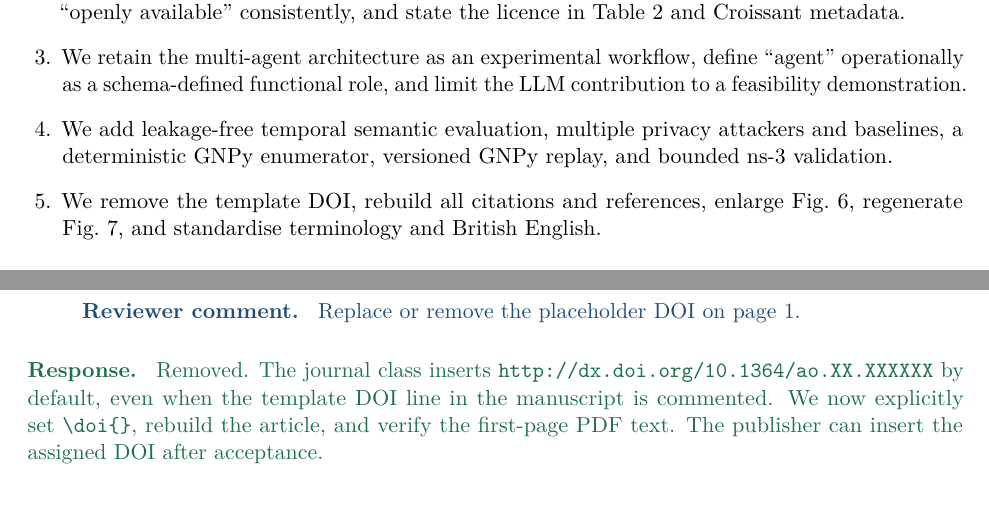
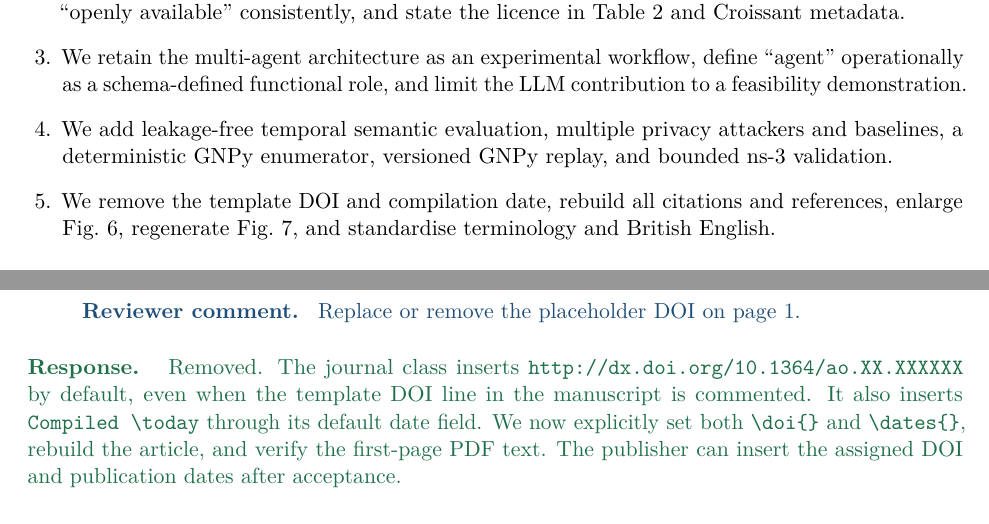
Before and after one commit to WanxinZhao/JOCN-Dataset-WanxinCopy-, a LaTeX document (MajorRevision/Response_Letter/response_letter.tex): two parts of pages 1 and 9 of 10, joined at a grey line, cut so that both start at the same text. Compiled offline with pdfLaTeX.

Commit message:
Remove template compilation date

```diff
--- a/MajorRevision/Response_Letter/response_letter.tex
+++ b/MajorRevision/Response_Letter/response_letter.tex
@@ -43,7 +43,7 @@ The principal revisions are:
   \item We apply CC BY-NC 4.0 to the released datasets and associated metadata/documentation, use ``openly available'' consistently, and state the licence in Table~2 and Croissant metadata.
   \item We retain the multi-agent architecture as an experimental workflow, define ``agent'' operationally as a schema-defined functional role, and limit the LLM contribution to a feasibility demonstration.
   \item We add leakage-free temporal semantic evaluation, multiple privacy attackers and baselines, a deterministic GNPy enumerator, versioned GNPy replay, and bounded ns-3 validation.
-  \item We remove the template DOI, rebuild all citations and references, enlarge Fig.~6, regenerate Fig.~7, and standardise terminology and British English.
+  \item We remove the template DOI and compilation date, rebuild all citations and references, enlarge Fig.~6, regenerate Fig.~7, and standardise terminology and British English.
 \end{enumerate}
 
 Text shown in green describes our response; reviewer comments are shown in blue. Repository paths are retained where they are the stable names of released artefacts.
@@ -328,7 +328,7 @@ Corrected throughout. The final synthetic backend is identified as ns-3.44 with
 Replace or remove the placeholder DOI on page 1.
 \end{reviewercomment}
 \begin{authorresponse}
-Removed. The journal class inserts \texttt{http://dx.doi.org/10.1364/ao.XX.XXXXXX} by default, even when the template DOI line in the manuscript is commented. We now explicitly set \verb|\doi{}|, rebuild the article, and verify the first-page PDF text. The publisher can insert the assigned DOI after acceptance.
+Removed. The journal class inserts \texttt{http://dx.doi.org/10.1364/ao.XX.XXXXXX} by default, even when the template DOI line in the manuscript is commented. It also inserts \verb|Compiled \today| through its default date field. We now explicitly set both \verb|\doi{}| and \verb|\dates{}|, rebuild the article, and verify the first-page PDF text. The publisher can insert the assigned DOI and publication dates after acceptance.
 \end{authorresponse}
 
 \commentheading{R3.12 -- Typographical corrections}
```
Also changed, not shown: JOCN_Telemetry.tex (+3 -2 lines), JOCN_Telemetry.pdf, MajorRevision/Response_Letter/response_letter.pdf.
